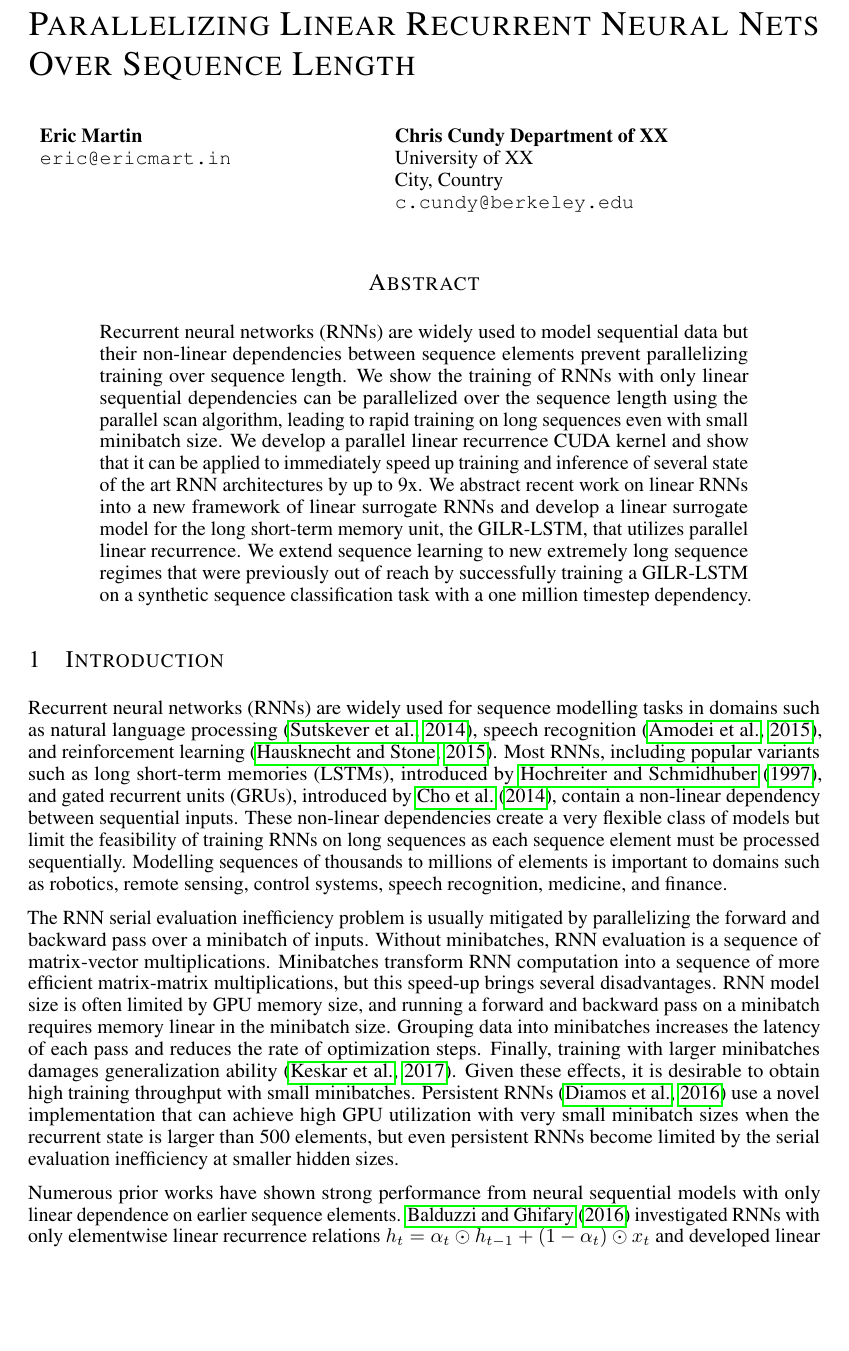
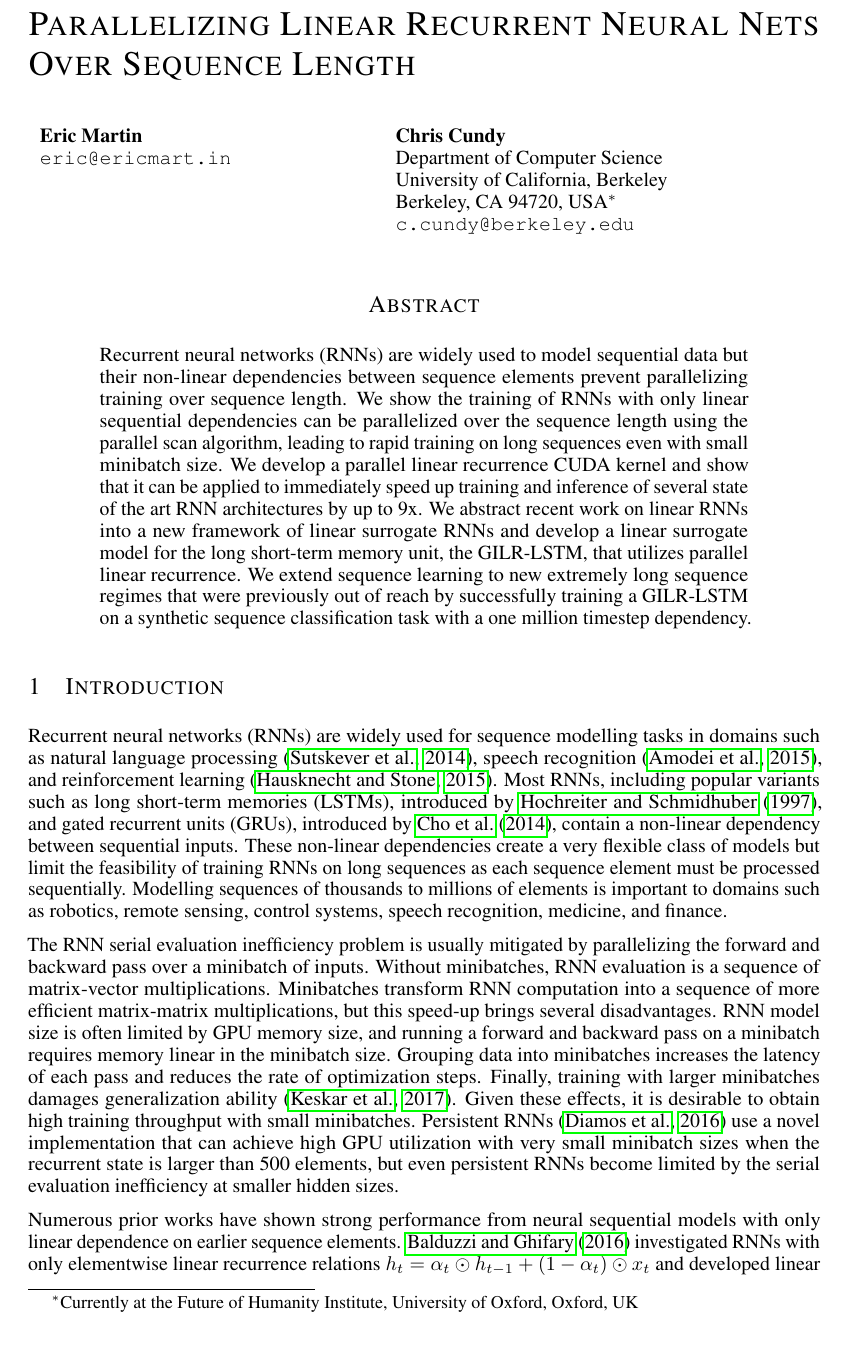
Before and after one commit to eamartin/parallelizing_linear_rnns, a LaTeX paper (paper/main.tex): part of page 1 of 9, cut so that both start at the same text, the shorter picture padded with empty space. Compiled offline with pdfLaTeX.

Commit message:
Added Chris contact details/acknowledgments

```diff
--- a/paper/main.tex
+++ b/paper/main.tex
@@ -42,10 +42,10 @@
 \author{Eric Martin \\
 \texttt{eric@ericmart.in} \\
 \And
-Chris Cundy
-Department of XX \\
-University of XX \\
-City, Country \\
+Chris Cundy \\
+Department of Computer Science\\
+University of California, Berkeley\\
+Berkeley, CA 94720, USA\thanks{Currently at the Future of Humanity Institute, University of Oxford, Oxford, UK} \\
 \texttt{c.cundy@berkeley.edu} \\
 }
 
```
Also changed, not shown: paper/main.pdf, paper/main.tex (2 more changed lines).
